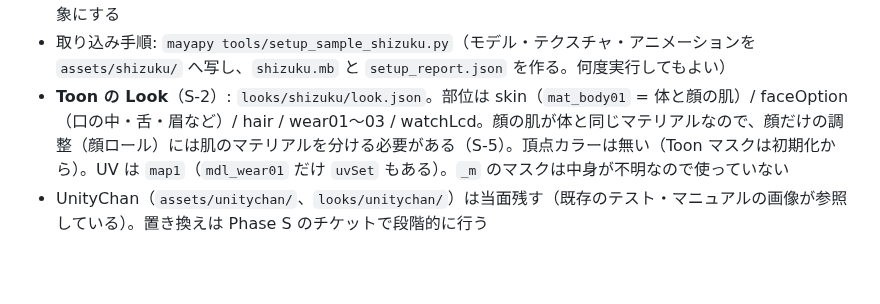
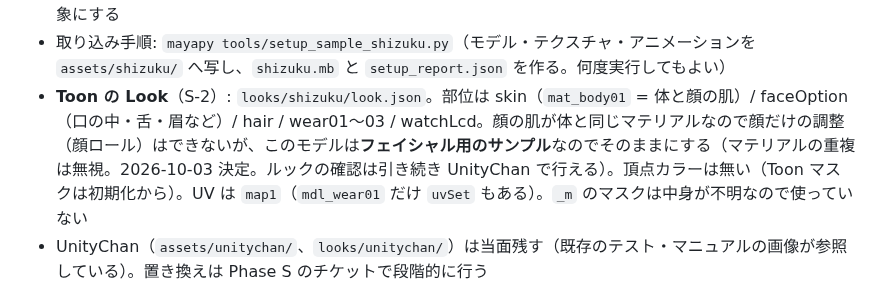
Before and after one commit to wrenchsun/T-Drive, a Markdown page: docs/14_facial_controller_spec.md, the part around the change. Drawn GitHub-style; blank space fills up the shorter version.

```diff
--- a/docs/14_facial_controller_spec.md
+++ b/docs/14_facial_controller_spec.md
@@ -402,7 +402,7 @@ Unity 側のブリッジが、D-Drive の作った `.playable` に `FacialCorrec
 - **シェイプの名前**: `.fcpose.json` の `curves` のキーは **`<blendShape ノード名>.<ターゲット名>`**（例 `bs.eye_close_L`）。UE・Unity（FBX 取り込み後のシェイプ名）と同じ表記で、Maya ではそのままアトリビュートのパス（ノード `bs` のターゲット `eye_close_L`）になる
 - **取り込み時の注意**（S-1 で確認）: FBX を取り込むと、ターゲットごとの非表示メッシュが最上位に 98 個できる（blendShape につながっているので消さない）。メッシュを数える・一覧する処理は表示中のものだけを対象にする
 - 取り込み手順: `mayapy tools/setup_sample_shizuku.py`（モデル・テクスチャ・アニメーションを `assets/shizuku/` へ写し、`shizuku.mb` と `setup_report.json` を作る。何度実行してもよい）
-- **Toon の Look**（S-2）: `looks/shizuku/look.json`。部位は skin（`mat_body01` = 体と顔の肌）/ faceOption（口の中・舌・眉など）/ hair / wear01〜03 / watchLcd。顔の肌が体と同じマテリアルなので、顔だけの調整（顔ロール）には肌のマテリアルを分ける必要がある（S-5）。頂点カラーは無い（Toon マスクは初期化から）。UV は `map1`（`mdl_wear01` だけ `uvSet` もある）。`_m` のマスクは中身が不明なので使っていない
+- **Toon の Look**（S-2）: `looks/shizuku/look.json`。部位は skin（`mat_body01` = 体と顔の肌）/ faceOption（口の中・舌・眉など）/ hair / wear01〜03 / watchLcd。顔の肌が体と同じマテリアルなので顔だけの調整（顔ロール）はできないが、このモデルは**フェイシャル用のサンプル**なのでそのままにする（マテリアルの重複は無視。2026-10-03 決定。ルックの確認は引き続き UnityChan で行える）。頂点カラーは無い（Toon マスクは初期化から）。UV は `map1`（`mdl_wear01` だけ `uvSet` もある）。`_m` のマスクは中身が不明なので使っていない
 - UnityChan（`assets/unitychan/`、`looks/unitychan/`）は当面残す（既存のテスト・マニュアルの画像が参照している）。置き換えは Phase S のチケットで段階的に行う
 
 ## 12. 決めること（要確認）
```
Also changed, not shown: docs/tasks.md (+3 -3 lines).
